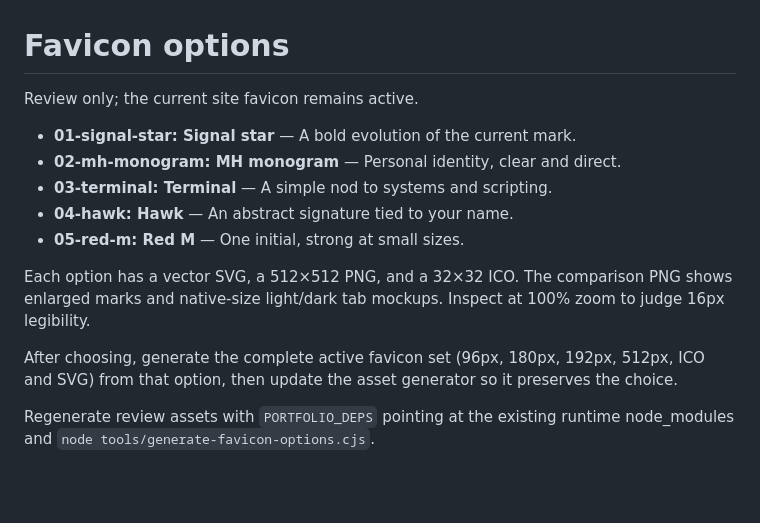
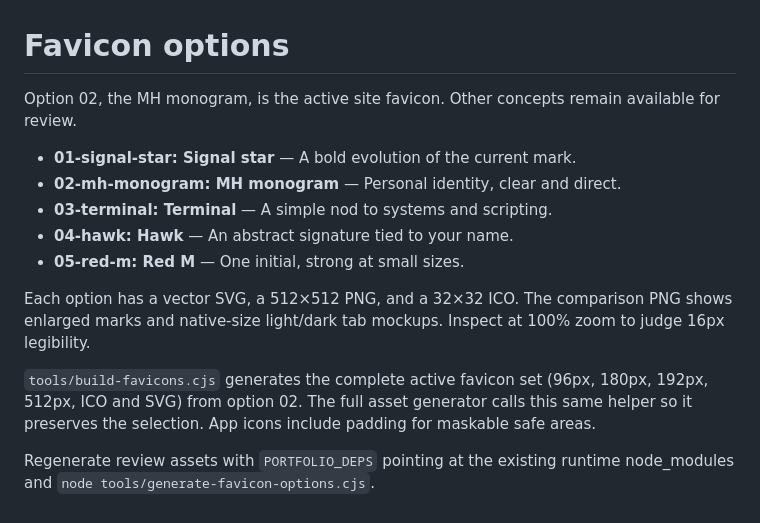
Before and after one commit to Matthew-Hawk/Personal-Page, a Markdown page: Favicon/options/README.md, the part around the change. GitHub-like rendering; blank space fills up the shorter version.

Commit message:
Set MH monogram as the site favicon

```diff
--- a/Favicon/options/README.md
+++ b/Favicon/options/README.md
@@ -1,6 +1,6 @@
 # Favicon options
 
-Review only; the current site favicon remains active.
+Option 02, the MH monogram, is the active site favicon. Other concepts remain available for review.
 
 - **01-signal-star: Signal star** — A bold evolution of the current mark.
 - **02-mh-monogram: MH monogram** — Personal identity, clear and direct.
@@ -10,6 +10,6 @@ Review only; the current site favicon remains active.
 
 Each option has a vector SVG, a 512×512 PNG, and a 32×32 ICO. The comparison PNG shows enlarged marks and native-size light/dark tab mockups. Inspect at 100% zoom to judge 16px legibility.
 
-After choosing, generate the complete active favicon set (96px, 180px, 192px, 512px, ICO and SVG) from that option, then update the asset generator so it preserves the choice.
+`tools/build-favicons.cjs` generates the complete active favicon set (96px, 180px, 192px, 512px, ICO and SVG) from option 02. The full asset generator calls this same helper so it preserves the selection. App icons include padding for maskable safe areas.
 
 Regenerate review assets with `PORTFOLIO_DEPS` pointing at the existing runtime node_modules and `node tools/generate-favicon-options.cjs`.
```
Also changed, not shown: Favicon/apple-touch-icon.png, Favicon/favicon-96x96.png, Favicon/web-app-manifest-192x192.png, Favicon/web-app-manifest-512x512.png, 9 other files.
